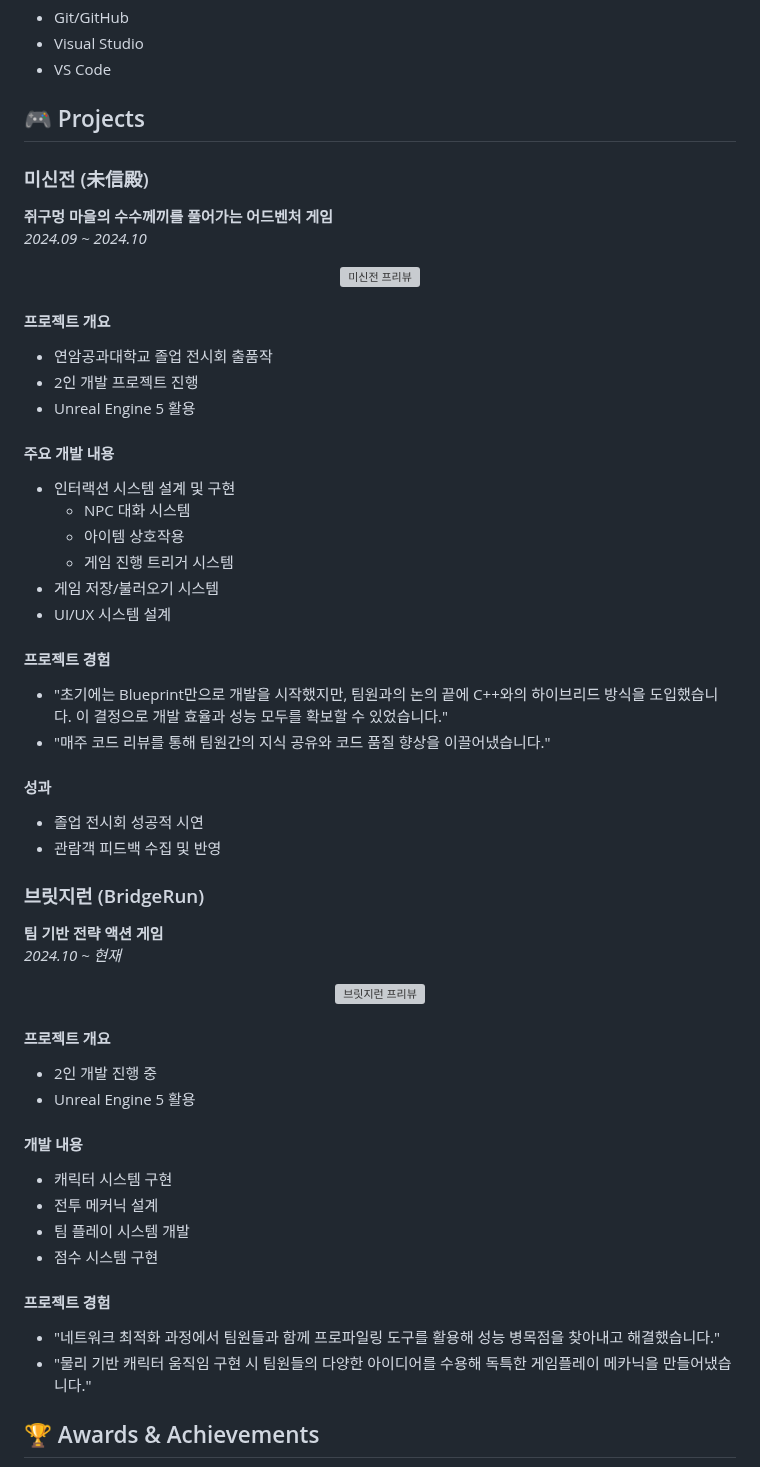
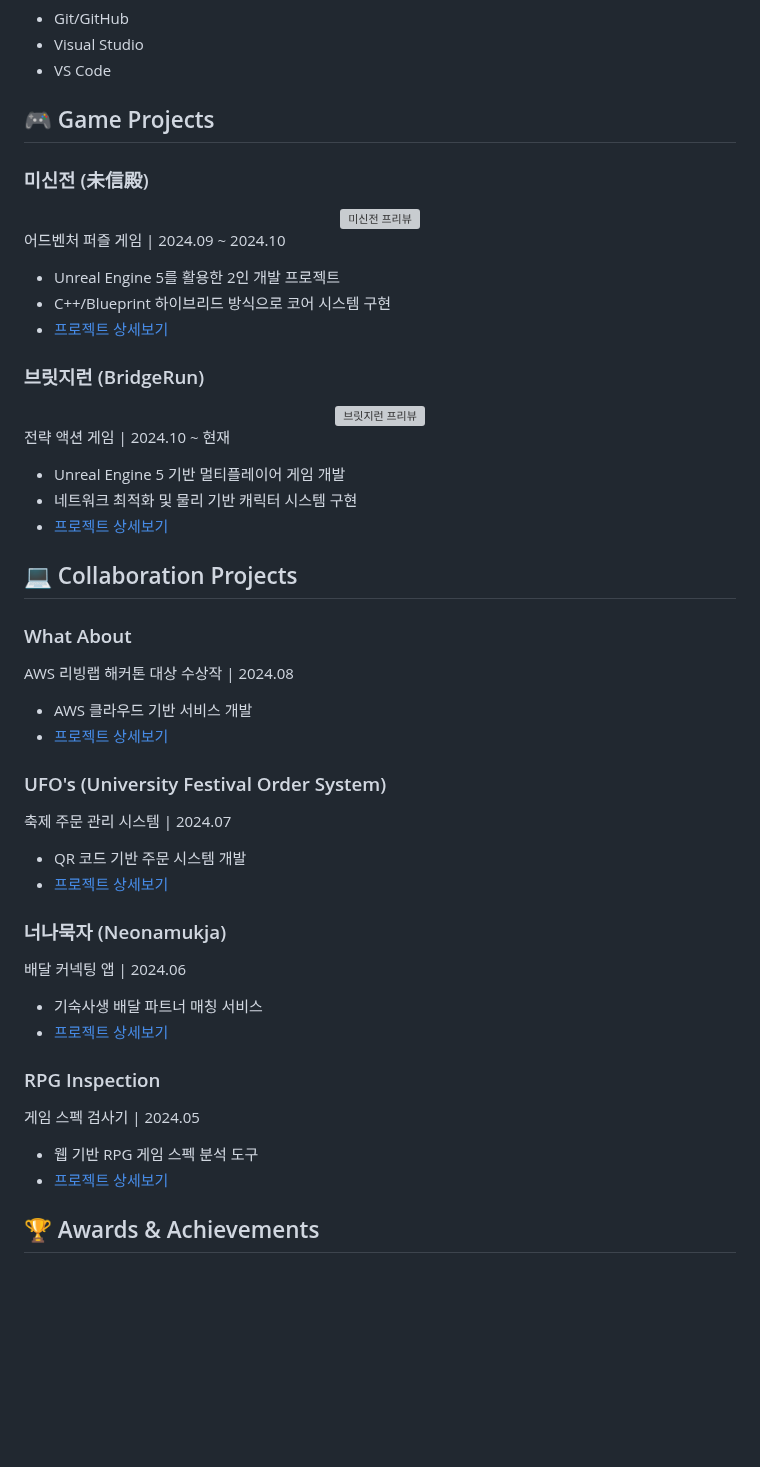
Before and after one commit to genwo123/genwo123, a Markdown page: docs/KimGunwoo-Resume.md, the part around one of its changes. Rendered like a GitHub page; blank space fills up the shorter version; grey boxes are pictures that could not be loaded.

```diff
--- a/docs/KimGunwoo-Resume.md
+++ b/docs/KimGunwoo-Resume.md
@@ -62,55 +62,49 @@
 - Visual Studio
 - VS Code
 
-## 🎮 Projects
+## 🎮 Game Projects
+
 ### 미신전 (未信殿)
-**쥐구멍 마을의 수수께끼를 풀어가는 어드벤처 게임**
-*2024.09 ~ 2024.10*
 <div align="center">
   <img src="../image/misinjeon-preview.jpg" alt="미신전 프리뷰" width="600" />
 </div>
 
-#### 프로젝트 개요
-- 연암공과대학교 졸업 전시회 출품작
-- 2인 개발 프로젝트 진행
-- Unreal Engine 5 활용
-
-#### 주요 개발 내용
-- 인터랙션 시스템 설계 및 구현
-  - NPC 대화 시스템
-  - 아이템 상호작용
-  - 게임 진행 트리거 시스템
-- 게임 저장/불러오기 시스템
-- UI/UX 시스템 설계
-
-#### 프로젝트 경험
-- "초기에는 Blueprint만으로 개발을 시작했지만, 팀원과의 논의 끝에 C++와의 하이브리드 방식을 도입했습니다. 이 결정으로 개발 효율과 성능 모두를 확보할 수 있었습니다."
-- "매주 코드 리뷰를 통해 팀원간의 지식 공유와 코드 품질 향상을 이끌어냈습니다."
-
-#### 성과
-- 졸업 전시회 성공적 시연
-- 관람객 피드백 수집 및 반영
+어드벤처 퍼즐 게임 | 2024.09 ~ 2024.10
+- Unreal Engine 5를 활용한 2인 개발 프로젝트
+- C++/Blueprint 하이브리드 방식으로 코어 시스템 구현
+- [프로젝트 상세보기](https://github.com/genwo123/Y2S3_MISINJEON_CPP)
 
 ### 브릿지런 (BridgeRun)
-**팀 기반 전략 액션 게임**
-*2024.10 ~ 현재*
 <div align="center">
   <img src="../image/bridgerun-preview.jpg" alt="브릿지런 프리뷰" width="600" />
 </div>
 
-#### 프로젝트 개요
-- 2인 개발 진행 중
-- Unreal Engine 5 활용
+전략 액션 게임 | 2024.10 ~ 현재
+- Unreal Engine 5 기반 멀티플레이어 게임 개발
+- 네트워크 최적화 및 물리 기반 캐릭터 시스템 구현
+- [프로젝트 상세보기](https://github.com/genwo123/BridgeRun)
 
-#### 개발 내용
-- 캐릭터 시스템 구현
-- 전투 메커닉 설계
-- 팀 플레이 시스템 개발
-- 점수 시스템 구현
+## 💻 Collaboration Projects
 
-#### 프로젝트 경험
-- "네트워크 최적화 과정에서 팀원들과 함께 프로파일링 도구를 활용해 성능 병목점을 찾아내고 해결했습니다."
-- "물리 기반 캐릭터 움직임 구현 시 팀원들의 다양한 아이디어를 수용해 독특한 게임플레이 메카닉을 만들어냈습니다."
+### What About
+AWS 리빙랩 해커톤 대상 수상작 | 2024.08
+- AWS 클라우드 기반 서비스 개발
+- [프로젝트 상세보기](https://github.com/genwo123/WhatAbout)
+
+### UFO's (University Festival Order System)
+축제 주문 관리 시스템 | 2024.07
+- QR 코드 기반 주문 시스템 개발
+- [프로젝트 상세보기](https://github.com/genwo123/UFOs)
+
+### 너나묵자 (Neonamukja)
+배달 커넥팅 앱 | 2024.06
+- 기숙사생 배달 파트너 매칭 서비스
+- [프로젝트 상세보기](https://github.com/genwo123/NNMJ_Project)
+
+### RPG Inspection
+게임 스펙 검사기 | 2024.05
+- 웹 기반 RPG 게임 스펙 분석 도구
+- [프로젝트 상세보기](https://github.com/RPG-Inspection/front)
 
 ## 🏆 Awards & Achievements
 - AWS 리빙랩 글로벌 해커톤 대상 (2024.08)
```
Also changed, not shown: other parts of docs/KimGunwoo-Resume.md (+1 -1 lines).
